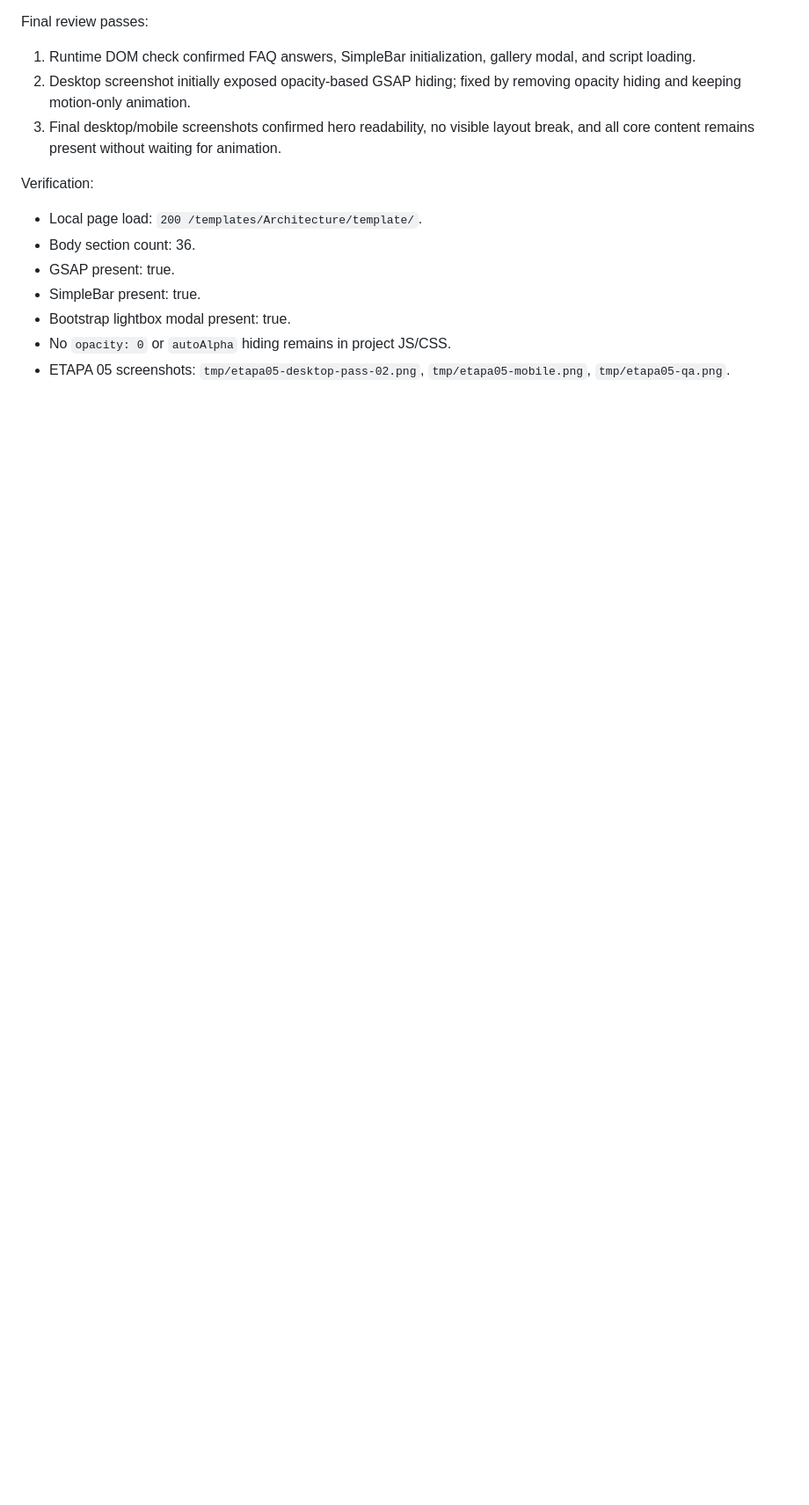
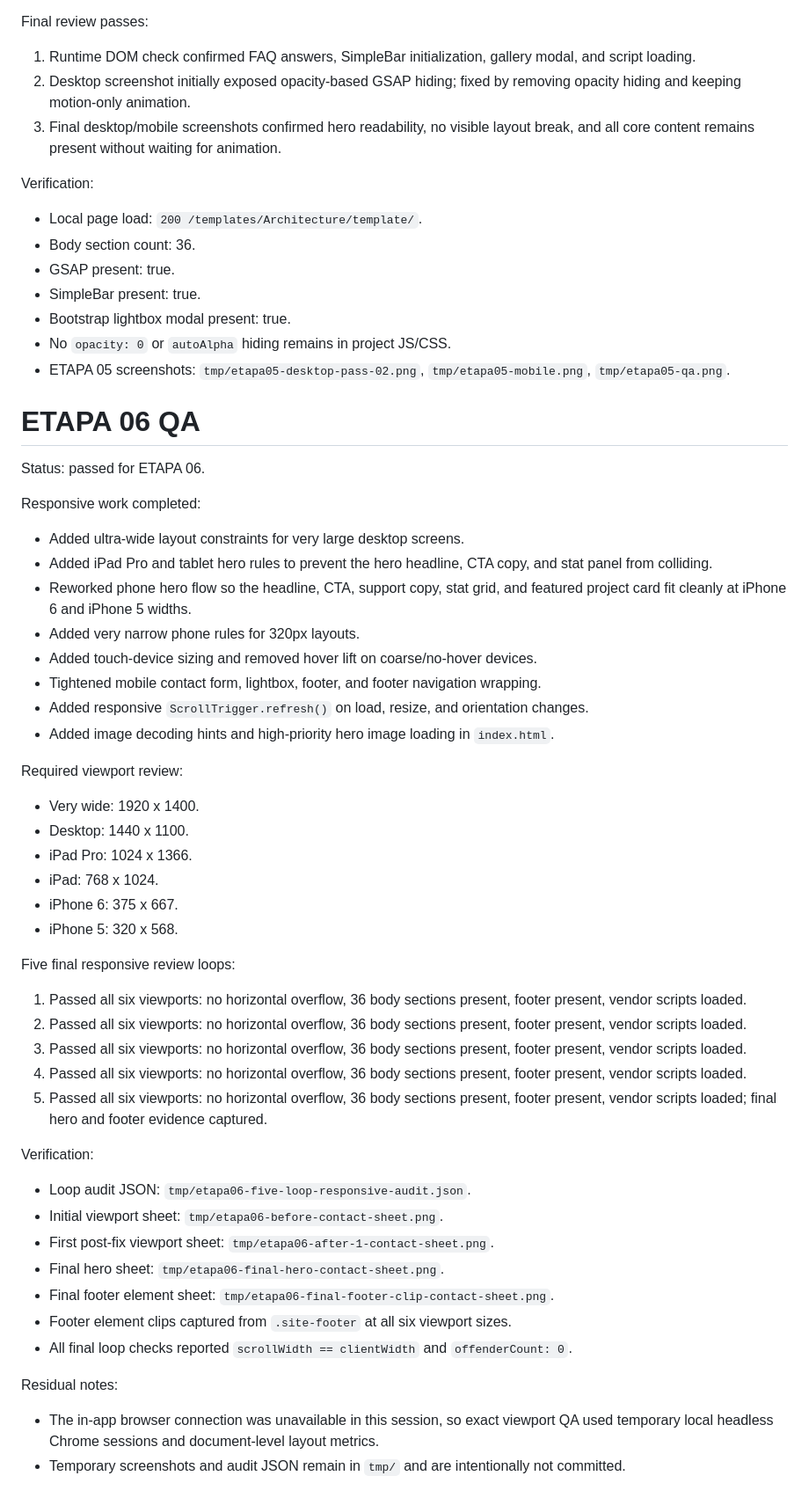
Before and after one commit to eduardosrios/zarqi, a Markdown page: design-qa.md, the part around the change. Shown at 88% size. GitHub-like rendering; blank space fills up the shorter version.

Commit message:
Document responsive QA evidence

```diff
--- a/design-qa.md
+++ b/design-qa.md
@@ -232,3 +232,44 @@ Verification:
 - Bootstrap lightbox modal present: true.
 - No `opacity: 0` or `autoAlpha` hiding remains in project JS/CSS.
 - ETAPA 05 screenshots: `tmp/etapa05-desktop-pass-02.png`, `tmp/etapa05-mobile.png`, `tmp/etapa05-qa.png`.
+# ETAPA 06 QA
+
+Status: passed for ETAPA 06.
+
+Responsive work completed:
+- Added ultra-wide layout constraints for very large desktop screens.
+- Added iPad Pro and tablet hero rules to prevent the hero headline, CTA copy, and stat panel from colliding.
+- Reworked phone hero flow so the headline, CTA, support copy, stat grid, and featured project card fit cleanly at iPhone 6 and iPhone 5 widths.
+- Added very narrow phone rules for 320px layouts.
+- Added touch-device sizing and removed hover lift on coarse/no-hover devices.
+- Tightened mobile contact form, lightbox, footer, and footer navigation wrapping.
+- Added responsive `ScrollTrigger.refresh()` on load, resize, and orientation changes.
+- Added image decoding hints and high-priority hero image loading in `index.html`.
+
+Required viewport review:
+- Very wide: 1920 x 1400.
+- Desktop: 1440 x 1100.
+- iPad Pro: 1024 x 1366.
+- iPad: 768 x 1024.
+- iPhone 6: 375 x 667.
+- iPhone 5: 320 x 568.
+
+Five final responsive review loops:
+1. Passed all six viewports: no horizontal overflow, 36 body sections present, footer present, vendor scripts loaded.
+2. Passed all six viewports: no horizontal overflow, 36 body sections present, footer present, vendor scripts loaded.
+3. Passed all six viewports: no horizontal overflow, 36 body sections present, footer present, vendor scripts loaded.
+4. Passed all six viewports: no horizontal overflow, 36 body sections present, footer present, vendor scripts loaded.
+5. Passed all six viewports: no horizontal overflow, 36 body sections present, footer present, vendor scripts loaded; final hero and footer evidence captured.
+
+Verification:
+- Loop audit JSON: `tmp/etapa06-five-loop-responsive-audit.json`.
+- Initial viewport sheet: `tmp/etapa06-before-contact-sheet.png`.
+- First post-fix viewport sheet: `tmp/etapa06-after-1-contact-sheet.png`.
+- Final hero sheet: `tmp/etapa06-final-hero-contact-sheet.png`.
+- Final footer element sheet: `tmp/etapa06-final-footer-clip-contact-sheet.png`.
+- Footer element clips captured from `.site-footer` at all six viewport sizes.
+- All final loop checks reported `scrollWidth == clientWidth` and `offenderCount: 0`.
+
+Residual notes:
+- The in-app browser connection was unavailable in this session, so exact viewport QA used temporary local headless Chrome sessions and document-level layout metrics.
+- Temporary screenshots and audit JSON remain in `tmp/` and are intentionally not committed.
```
